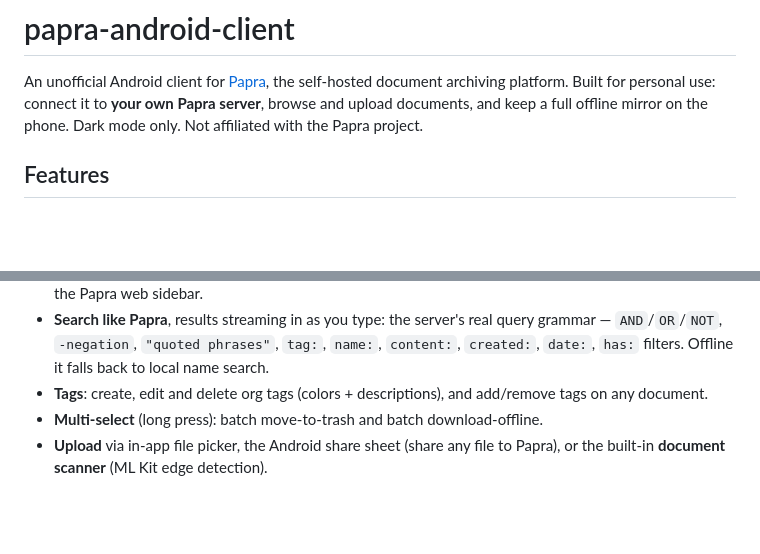
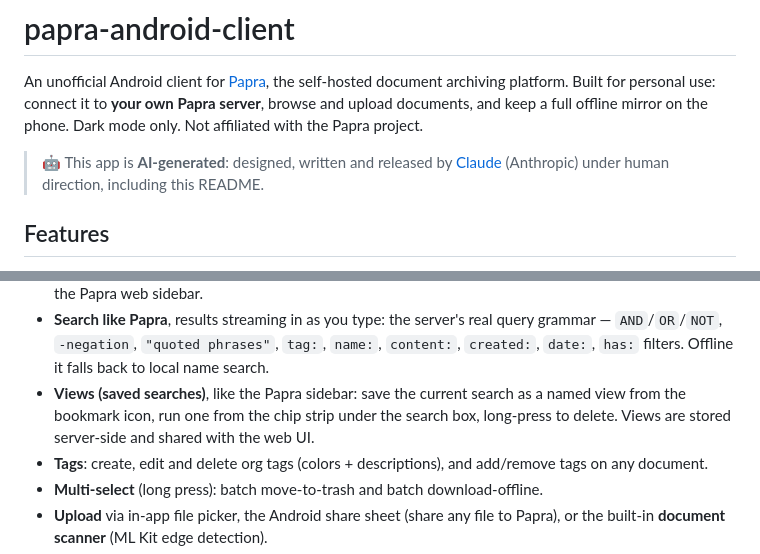
Before and after one commit to jtylab-sh/papra-android-client, a Markdown page: README.md, 2 parts joined by grey strips. Drawn GitHub-style; blank space fills up the shorter version.

Commit message:
docs: README — AI-generated notice and views feature

```diff
--- a/README.md
+++ b/README.md
@@ -4,6 +4,9 @@ An unofficial Android client for [Papra](https://github.com/papra-hq/papra), the
 archiving platform. Built for personal use: connect it to **your own Papra server**, browse and upload
 documents, and keep a full offline mirror on the phone. Dark mode only. Not affiliated with the Papra
 project.
+
+> 🤖 This app is **AI-generated**: designed, written and released by [Claude](https://claude.com/claude-code)
+> (Anthropic) under human direction, including this README.
 
 ## Features
 
@@ -20,6 +23,9 @@ project.
 - **Search like Papra**, results streaming in as you type: the server's real query grammar —
   `AND`/`OR`/`NOT`, `-negation`, `"quoted phrases"`, `tag:`, `name:`, `content:`, `created:`,
   `date:`, `has:` filters. Offline it falls back to local name search.
+- **Views (saved searches)**, like the Papra sidebar: save the current search as a named view from
+  the bookmark icon, run one from the chip strip under the search box, long-press to delete. Views
+  are stored server-side and shared with the web UI.
 - **Tags**: create, edit and delete org tags (colors + descriptions), and add/remove tags on any
   document.
 - **Multi-select** (long press): batch move-to-trash and batch download-offline.
```
